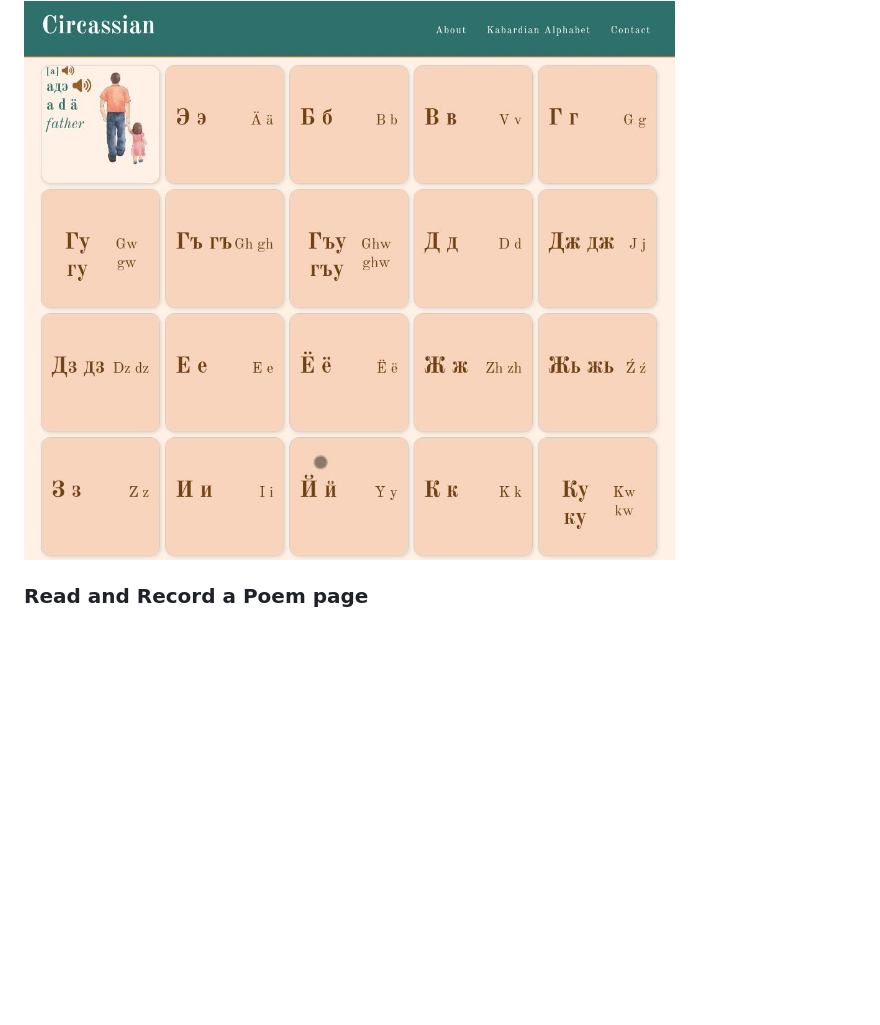
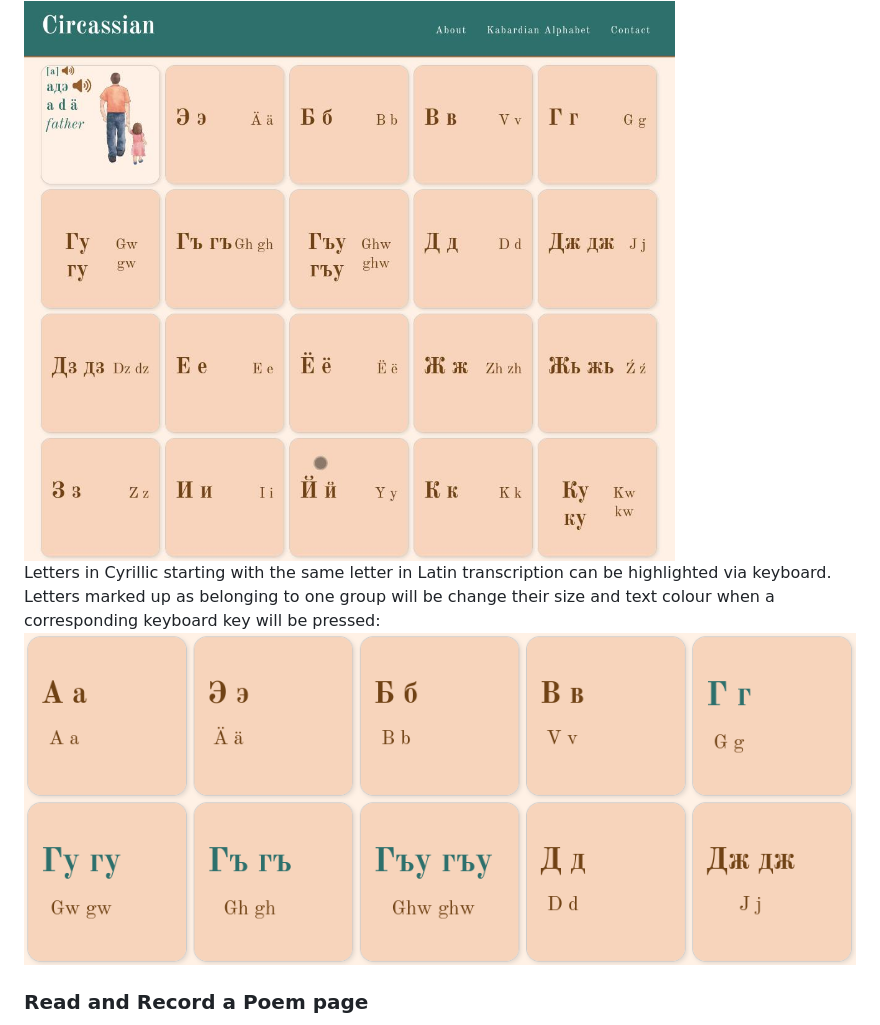
Before and after one commit to kkumyk/circassian-language, a Markdown page: README.md, the part around the change. Rendered like a GitHub page; pictures changed too: doc/features/doc-letters-group.png (added); blank space fills up the shorter version.

Commit message:
remove unused screenshots; update features section on readme with the letter group selection via keyboard

```diff
--- a/README.md
+++ b/README.md
@@ -65,6 +65,9 @@ The About page is created in a newspaper style featuring the main challenges the
 This page introduces one of the standards used for the Circassian language - the Kabardian and lists the letters and word examples in both, Cyrillic and Latin, accompanied by their sounds.
 
 <img src="doc/features/doc-alphabet.jpg" style="width:698px;"/>
+
+Letters in Cyrillic starting with the same letter in Latin transcription can be highlighted via keyboard. Letters marked up as belonging to one group will be change their size and text colour when a corresponding keyboard key will be pressed:
+<img src="doc/features/doc-letters-group.png" style="width:698px;"/>
 
 ### Read and Record a Poem page
 On this page the user can listen to a poem read by two native speakers. They can also read the poem and record their voice.
```
Also changed, not shown: doc/about-mockup.jpg (deleted), doc/alphabet-mockup.jpg (deleted), doc/contact-mockup.jpg (deleted), doc/doc-colours.jpg (deleted), doc/hub-mockup.jpg (deleted).
